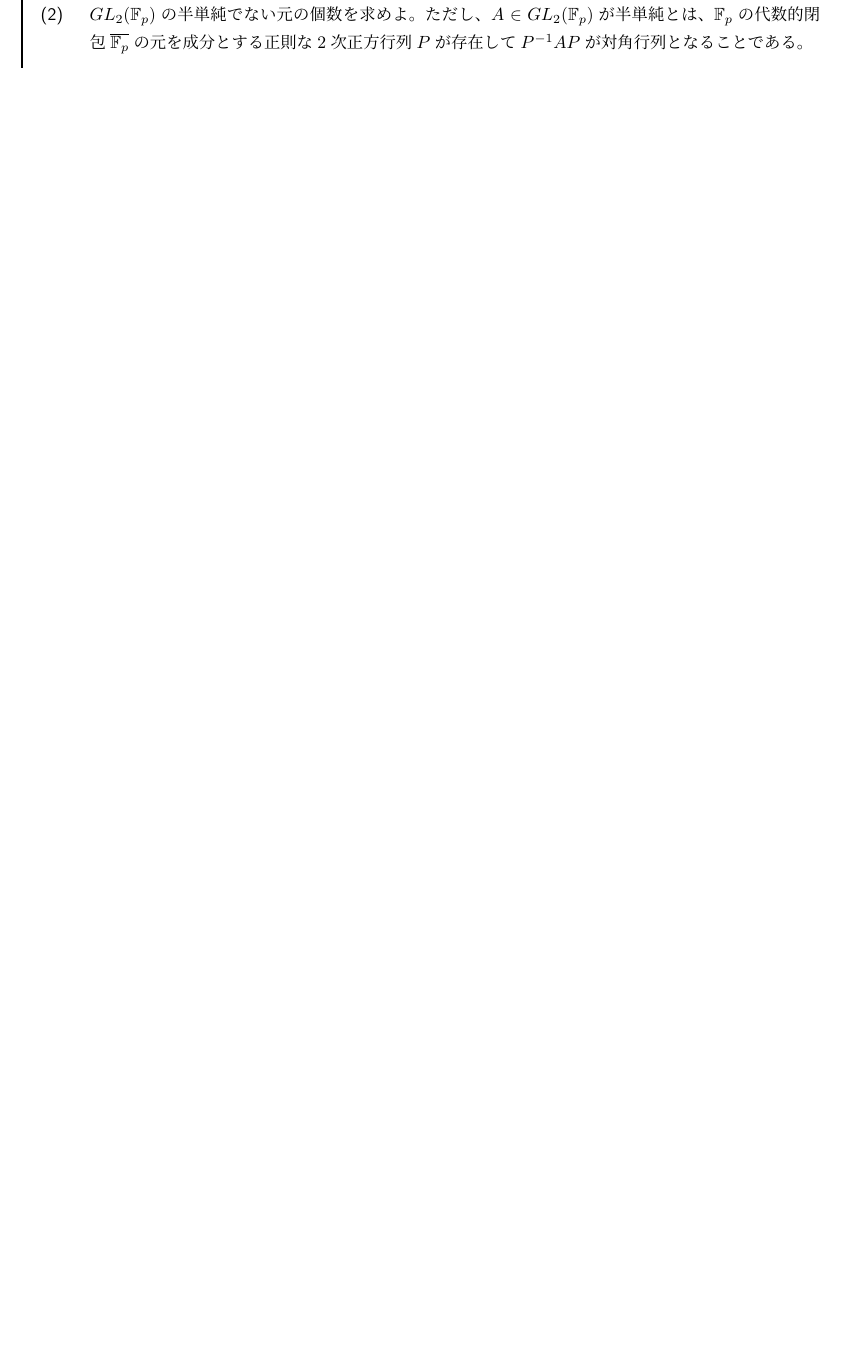
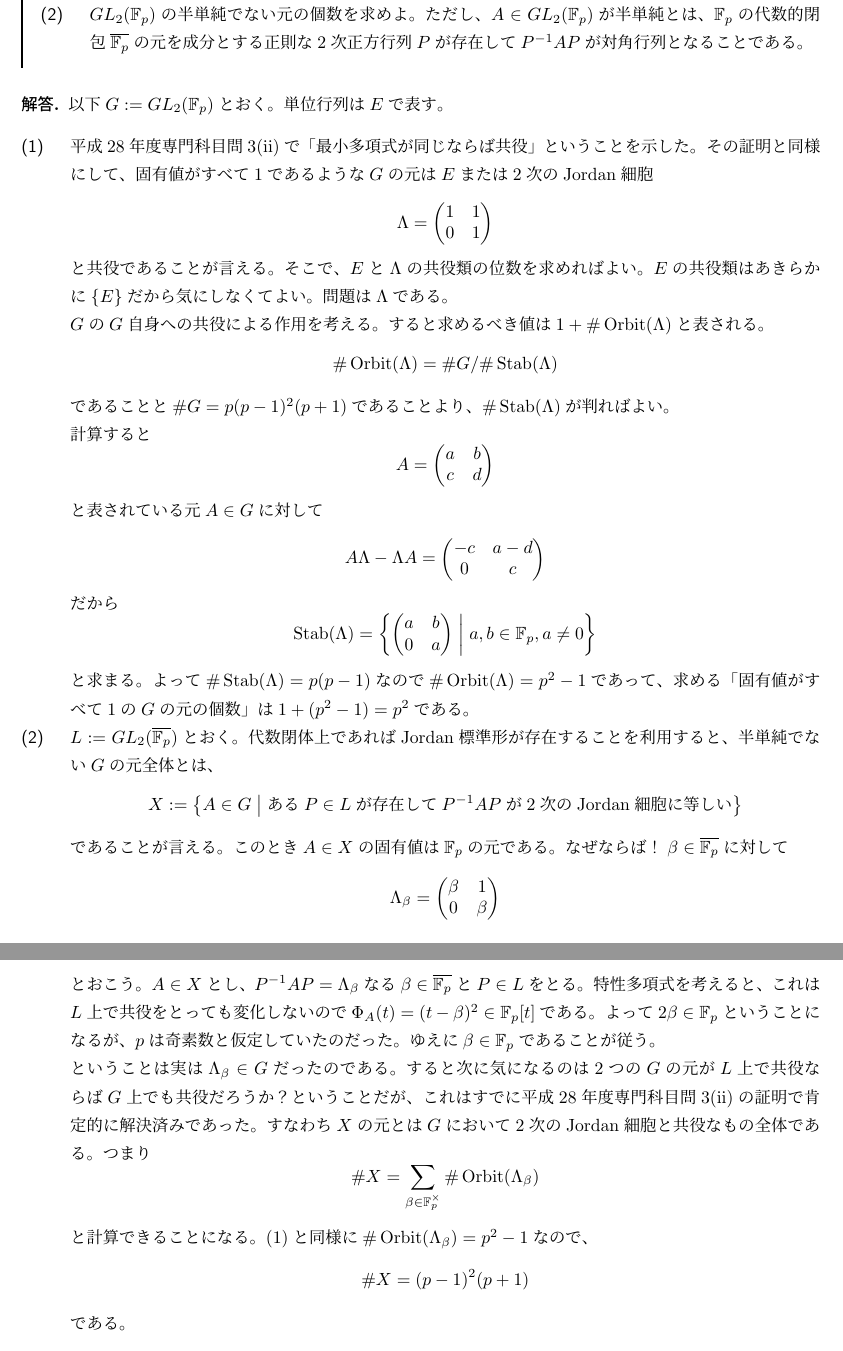
Before and after one commit to Seasawher/graduate_exam, a LaTeX problem sheet (graduate_exam.tex, which reads H23math2.tex): part of page 138 of 147 before the commit and two parts of pages 139 and 140 of 149 after it, the two joined at a grey line, cut so that both start at the same text, the shorter picture padded with empty space. Compiled offline with pLaTeX and dvipdfmx.

Commit message:
Add files via upload

```diff
--- a/H23math2.tex
+++ b/H23math2.tex
@@ -8,6 +8,54 @@ $p \geq 3$を奇素数、$\F_p$を$p$個の元からなる有限体とする。$
   \item[(2)] $GL_2(\F_p)$の半単純でない元の個数を求めよ。ただし、$A \in GL_2(\F_p)$が半単純とは、$\F_p$の代数的閉包$\ol{\F_p}$の元を成分とする正則な$2$次正方行列$P$が存在して$P^{-1}AP$が対角行列となることである。
 \end{description}
 }
+\begin{sol} 以下$G := GL_2(\F_p)$とおく。単位行列は$E$で表す。
+  \begin{description}
+    \item[(1)] 平成28年度専門科目問3(ii)で「最小多項式が同じならば共役」ということを示した。その証明と同様にして、固有値がすべて$1$であるような$G$の元は$E$または$2$次のJordan細胞
+    \[
+    \grL = \pmat{1 &1 \\ 0& 1}
+    \]
+    と共役であることが言える。そこで、$E$と$\grL$の共役類の位数を求めればよい。$E$の共役類はあきらかに$\{ E \}$だから気にしなくてよい。問題は$\grL$である。
+
+$G$の$G$自身への共役による作用を考える。すると求めるべき値は$1 + \# \Orbit( \grL)$と表される。
+\[
+\# \Orbit( \grL) = \# G / \# \Stab(\grL)
+\]
+であることと$\# G = p(p-1)^2 (p+1)$であることより、$\# \Stab(\grL)$が判ればよい。
+
+計算すると
+\[
+A = \pmat{a &b  \\ c &d }
+\]
+と表されている元$A \in G$に対して
+\[
+A \grL - \grL A = \pmat{ -c & a-d \\ 0 &c}
+\]
+だから
+\[
+\Stab (\grL) = \setmid{ \pmat{a& b \\ 0& a} }{a,b \in \F_p , a \neq 0 }
+\]
+と求まる。よって$\# \Stab(\grL) = p(p-1)$なので$\# \Orbit(\grL)= p^2 -1$であって、求める「固有値がすべて$1$の$G$の元の個数」は$1 + (p^2 -1) = p^2$である。
+    \item[(2)] $L := GL_2(\ol{\F_p})$とおく。代数閉体上であればJordan標準形が存在することを利用すると、半単純でない$G$の元全体とは、
+    \[
+    X := \setmid{ A \in G}{ \text{ある$P \in L$が存在して$P^{-1}AP$が$2$次のJordan細胞に等しい} }
+    \]
+    であることが言える。このとき$A \in X$の固有値は$\F_p$の元である。なぜならば！$\beta \in \ol{\F_p}$に対して
+    \[
+    \grL_{\beta} = \pmat{\beta & 1 \\ 0 & \beta }
+    \]
+    とおこう。$A \in X$とし、$P^{-1}AP = \grL_{\beta}$なる$\beta \in \ol{\F_p}$と$P \in L$をとる。特性多項式を考えると、これは$L$上で共役をとっても変化しないので$\Phi_A(t) = (t - \beta)^2 \in \F_p[t]$である。よって$2\beta \in \F_p$ということになるが、$p$は奇素数と仮定していたのだった。ゆえに$\beta \in \F_p$であることが従う。
+
+    ということは実は$\grL_{\beta} \in G$だったのである。すると次に気になるのは$2$つの$G$の元が$L$上で共役ならば$G$上でも共役だろうか？ということだが、これはすでに平成28年度専門科目問3(ii)の証明で肯定的に解決済みであった。すなわち$X$の元とは$G$において$2$次のJordan細胞と共役なもの全体である。つまり
+    \[
+    \# X = \sum_{\beta \in \F_p^{\tm} } \# \Orbit(\grL_{\beta})
+    \]
+    と計算できることになる。(1)と同様に$\# \Orbit(\grL_{\beta}) = p^2 -1$なので、
+    \[
+    \# X = (p-1)^2(p+1)
+    \]
+    である。
+  \end{description}
+\end{sol}
 
 \newpage
 
```
Also changed, not shown: H23math1.tex (+2 -2 lines), H28expert.tex (+2 -2 lines), H30basic.tex (+13 -1 lines), H31basic.tex (+1 -1 lines), graduate_exam.pdf.
